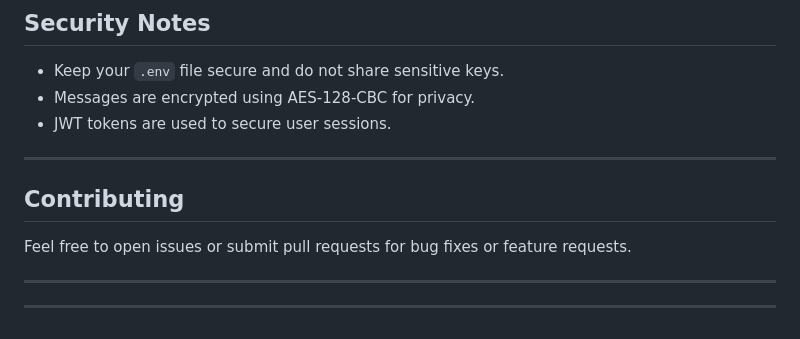
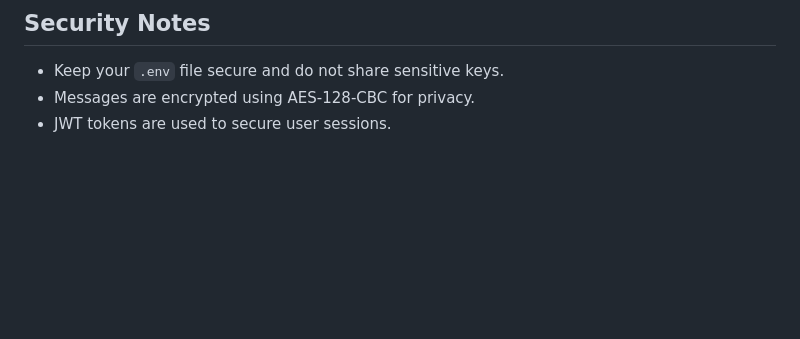
Before and after one commit to arziiann/LiveChat, a Markdown page: README.md, the part around the change. GitHub-like rendering; blank space fills up the shorter version.

```diff
--- a/README.md
+++ b/README.md
@@ -122,14 +122,3 @@ npm start
 * Keep your `.env` file secure and do not share sensitive keys.
 * Messages are encrypted using AES-128-CBC for privacy.
 * JWT tokens are used to secure user sessions.
-
----
-
-## Contributing
-
-Feel free to open issues or submit pull requests for bug fixes or feature requests.
-
----
-
-
----
```
